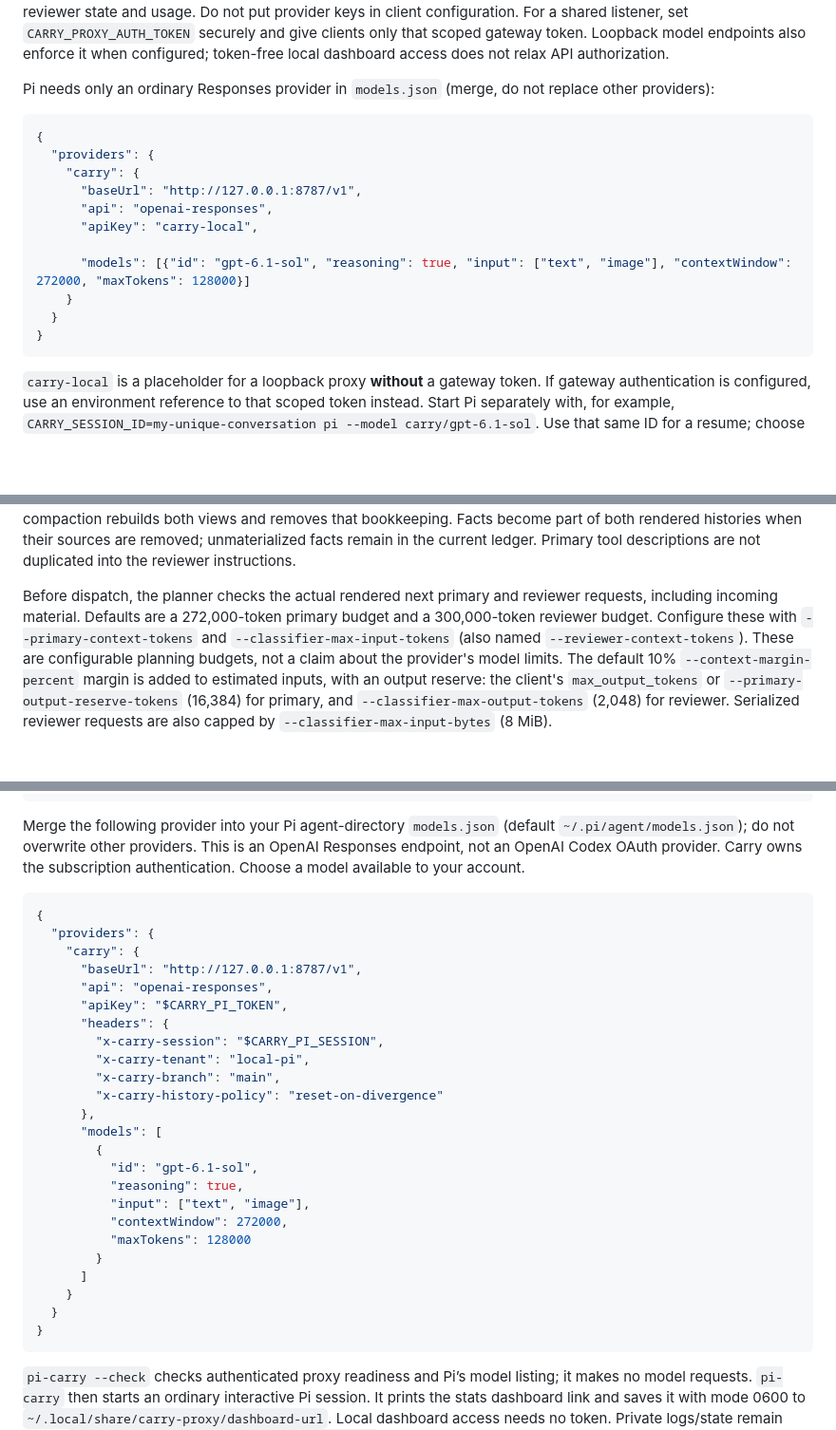
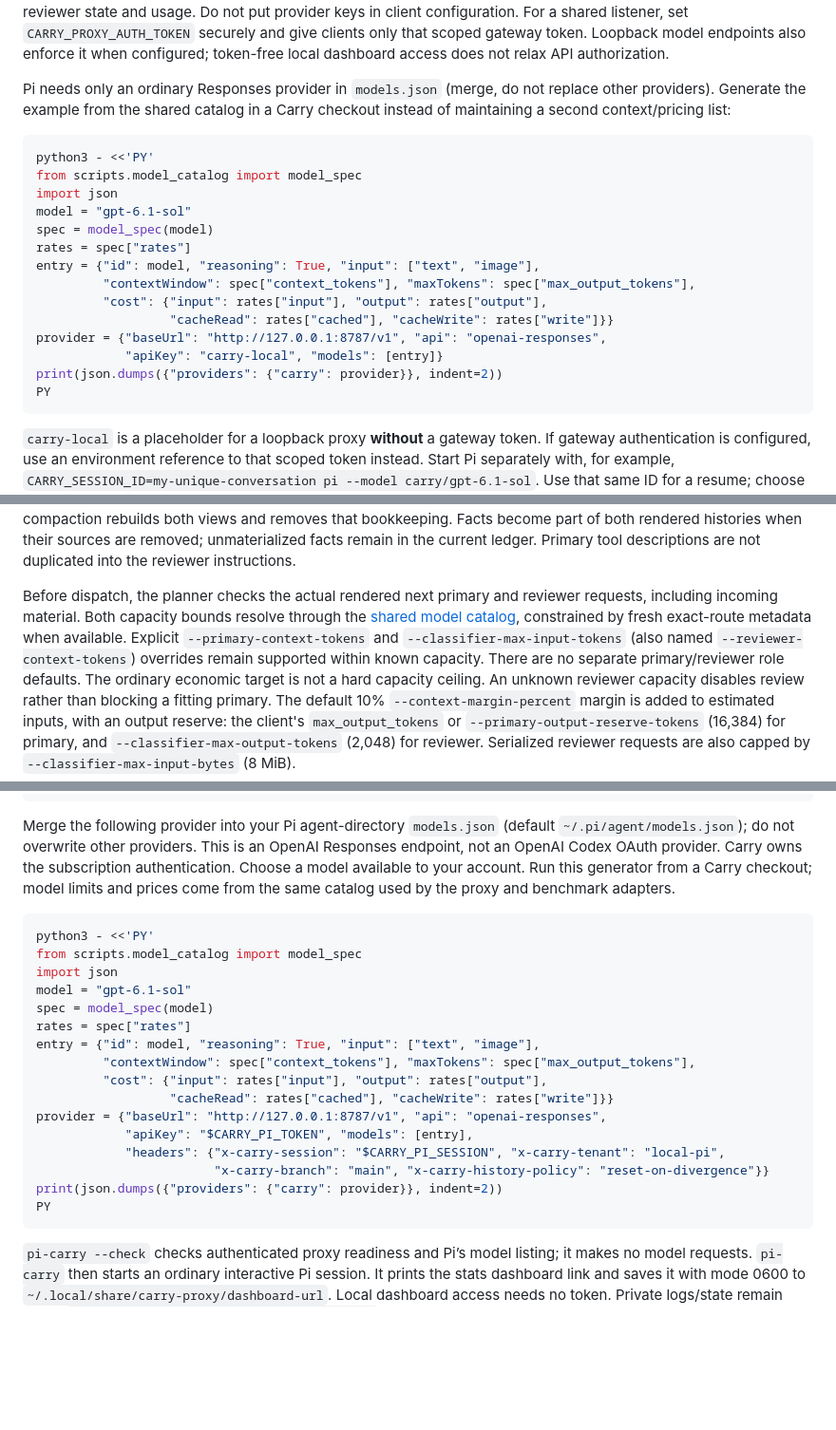
Before and after one commit to wiggzz/carry, a Markdown page: docs/proxy-benchmarking.md, 3 parts joined by grey strips. Shown at 95% size. GitHub-like rendering; blank space fills up the shorter version.

Commit message:
docs(models): derive Pi configuration examples from shared catalog

````diff
--- a/docs/proxy-benchmarking.md
+++ b/docs/proxy-benchmarking.md
@@ -86,20 +86,24 @@ only that scoped gateway token. Loopback model endpoints also enforce it when
 configured; token-free local dashboard access does not relax API authorization.
 
 Pi needs only an ordinary Responses provider in `models.json` (merge, do not
-replace other providers):
+replace other providers). Generate the example from the shared catalog in a Carry
+checkout instead of maintaining a second context/pricing list:
 
-```json
-{
-  "providers": {
-    "carry": {
-      "baseUrl": "http://127.0.0.1:8787/v1",
-      "api": "openai-responses",
-      "apiKey": "carry-local",
-
-      "models": [{"id": "gpt-6.1-sol", "reasoning": true, "input": ["text", "image"], "contextWindow": 272000, "maxTokens": 128000}]
-    }
-  }
-}
+```sh
+python3 - <<'PY'
+from scripts.model_catalog import model_spec
+import json
+model = "gpt-6.1-sol"
+spec = model_spec(model)
+rates = spec["rates"]
+entry = {"id": model, "reasoning": True, "input": ["text", "image"],
+         "contextWindow": spec["context_tokens"], "maxTokens": spec["max_output_tokens"],
+         "cost": {"input": rates["input"], "output": rates["output"],
+                  "cacheRead": rates["cached"], "cacheWrite": rates["write"]}}
+provider = {"baseUrl": "http://127.0.0.1:8787/v1", "api": "openai-responses",
+            "apiKey": "carry-local", "models": [entry]}
+print(json.dumps({"providers": {"carry": provider}}, indent=2))
+PY
 ```
 
 `carry-local` is a placeholder for a loopback proxy **without** a gateway token.
@@ -156,11 +160,14 @@ when their sources are removed; unmaterialized facts remain in the current ledge
 Primary tool descriptions are not duplicated into the reviewer instructions.
 
 Before dispatch, the planner checks the actual rendered next primary and reviewer
-requests, including incoming material. Defaults are a 272,000-token primary
-budget and a 300,000-token reviewer budget. Configure these with
-`--primary-context-tokens` and `--classifier-max-input-tokens` (also named
-`--reviewer-context-tokens`). These are configurable planning budgets, not a
-claim about the provider's model limits. The default 10% `--context-margin-percent`
+requests, including incoming material. Both capacity bounds resolve through the
+[shared model catalog](model-catalog.md), constrained by fresh exact-route metadata
+when available. Explicit `--primary-context-tokens` and
+`--classifier-max-input-tokens` (also named `--reviewer-context-tokens`) overrides
+remain supported within known capacity. There are no separate primary/reviewer
+role defaults. The ordinary economic target is not a hard capacity ceiling. An
+unknown reviewer capacity disables review rather than blocking a fitting primary.
+The default 10% `--context-margin-percent`
 margin is added to estimated inputs, with an output reserve: the client's
 `max_output_tokens` or `--primary-output-reserve-tokens` (16,384) for primary,
 and `--classifier-max-output-tokens` (2,048) for reviewer. Serialized reviewer
@@ -351,33 +358,27 @@ carry login
 Merge the following provider into your Pi agent-directory `models.json`
 (default `~/.pi/agent/models.json`); do not overwrite other providers. This is
 an OpenAI Responses endpoint, not an OpenAI Codex OAuth provider. Carry owns
-the subscription authentication. Choose a model available to your account.
+the subscription authentication. Choose a model available to your account. Run
+this generator from a Carry checkout; model limits and prices come from the same
+catalog used by the proxy and benchmark adapters.
 
-```json
-{
-  "providers": {
-    "carry": {
-      "baseUrl": "http://127.0.0.1:8787/v1",
-      "api": "openai-responses",
-      "apiKey": "$CARRY_PI_TOKEN",
-      "headers": {
-        "x-carry-session": "$CARRY_PI_SESSION",
-        "x-carry-tenant": "local-pi",
-        "x-carry-branch": "main",
-        "x-carry-history-policy": "reset-on-divergence"
-      },
-      "models": [
-        {
-          "id": "gpt-6.1-sol",
-          "reasoning": true,
-          "input": ["text", "image"],
-          "contextWindow": 272000,
-          "maxTokens": 128000
-        }
-      ]
-    }
-  }
-}
+```sh
+python3 - <<'PY'
+from scripts.model_catalog import model_spec
+import json
+model = "gpt-6.1-sol"
+spec = model_spec(model)
+rates = spec["rates"]
+entry = {"id": model, "reasoning": True, "input": ["text", "image"],
+         "contextWindow": spec["context_tokens"], "maxTokens": spec["max_output_tokens"],
+         "cost": {"input": rates["input"], "output": rates["output"],
+                  "cacheRead": rates["cached"], "cacheWrite": rates["write"]}}
+provider = {"baseUrl": "http://127.0.0.1:8787/v1", "api": "openai-responses",
+            "apiKey": "$CARRY_PI_TOKEN", "models": [entry],
+            "headers": {"x-carry-session": "$CARRY_PI_SESSION", "x-carry-tenant": "local-pi",
+                        "x-carry-branch": "main", "x-carry-history-policy": "reset-on-divergence"}}
+print(json.dumps({"providers": {"carry": provider}}, indent=2))
+PY
 ```
 
 `pi-carry --check` checks authenticated proxy readiness and Pi’s model listing;
````
Also changed, not shown: other parts of docs/proxy-benchmarking.md (+1 -1 lines).
